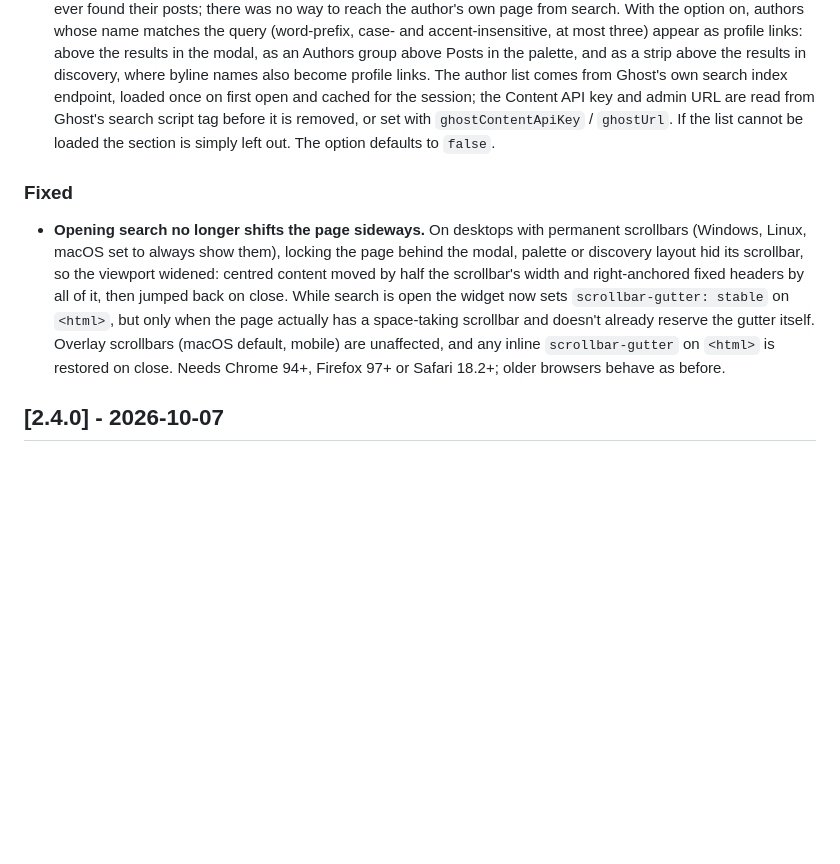
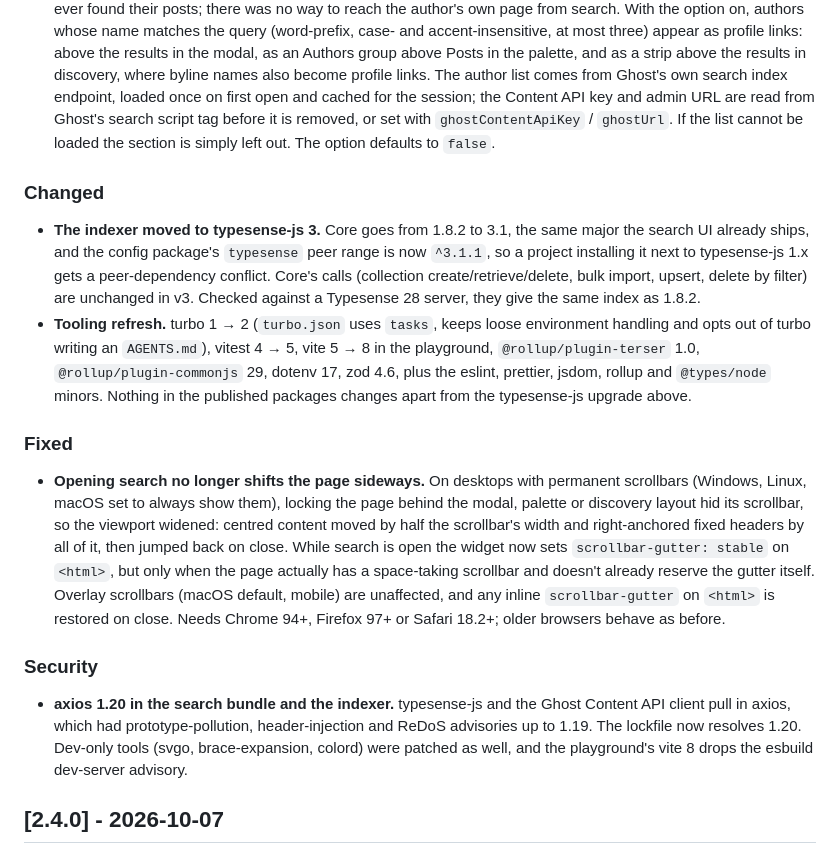
Before and after one commit to magicpages/ghost-typesense, a Markdown page: CHANGELOG.md, the part around the change. GitHub-like rendering; blank space fills up the shorter version.

Commit message:
docs(changelog): note dependency upgrades

```diff
--- a/CHANGELOG.md
+++ b/CHANGELOG.md
@@ -35,6 +35,21 @@ and this project adheres to [Semantic Versioning](https://semver.org/spec/v2.0.0
   `ghostContentApiKey` / `ghostUrl`. If the list cannot be loaded the section
   is simply left out. The option defaults to `false`.
 
+### Changed
+- **The indexer moved to typesense-js 3.** Core goes from 1.8.2 to 3.1, the
+  same major the search UI already ships, and the config package's
+  `typesense` peer range is now `^3.1.1`, so a project installing it next to
+  typesense-js 1.x gets a peer-dependency conflict. Core's calls (collection
+  create/retrieve/delete, bulk import, upsert, delete by filter) are
+  unchanged in v3. Checked against a Typesense 28 server, they give the same
+  index as 1.8.2.
+- **Tooling refresh.** turbo 1 → 2 (`turbo.json` uses `tasks`, keeps loose
+  environment handling and opts out of turbo writing an `AGENTS.md`), vitest
+  4 → 5, vite 5 → 8 in the playground, `@rollup/plugin-terser` 1.0,
+  `@rollup/plugin-commonjs` 29, dotenv 17, zod 4.6, plus the eslint,
+  prettier, jsdom, rollup and `@types/node` minors. Nothing in the published
+  packages changes apart from the typesense-js upgrade above.
+
 ### Fixed
 - **Opening search no longer shifts the page sideways.** On desktops with
   permanent scrollbars (Windows, Linux, macOS set to always show them),
@@ -47,6 +62,13 @@ and this project adheres to [Semantic Versioning](https://semver.org/spec/v2.0.0
   Overlay scrollbars (macOS default, mobile) are unaffected, and any inline
   `scrollbar-gutter` on `<html>` is restored on close. Needs Chrome 94+,
   Firefox 97+ or Safari 18.2+; older browsers behave as before.
+
+### Security
+- **axios 1.20 in the search bundle and the indexer.** typesense-js and the
+  Ghost Content API client pull in axios, which had prototype-pollution,
+  header-injection and ReDoS advisories up to 1.19. The lockfile now resolves
+  1.20. Dev-only tools (svgo, brace-expansion, colord) were patched as well,
+  and the playground's vite 8 drops the esbuild dev-server advisory.
 
 ## [2.4.0] - 2026-10-07
 
```
